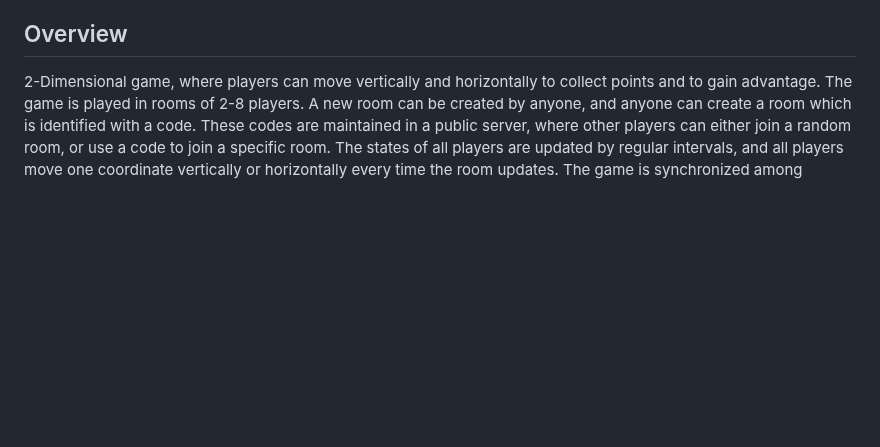
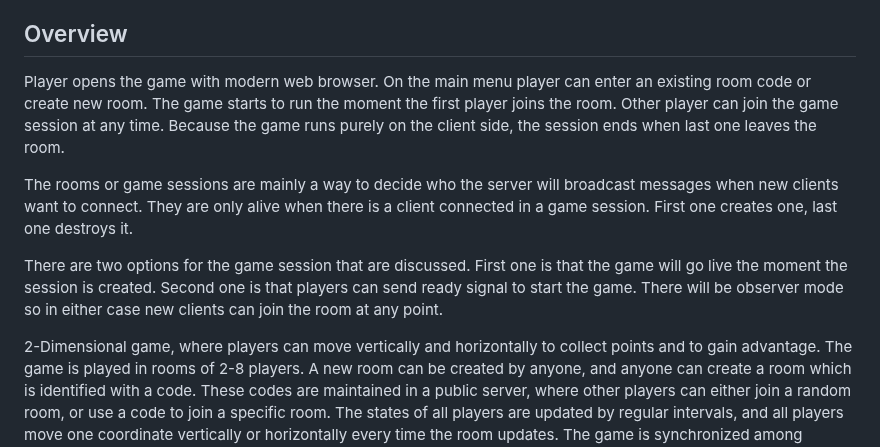
Before and after one commit to spitzerUH/distributed_systems, a Markdown page: README.md, the part around the change. GitHub-like rendering; blank space fills up the shorter version.

Commit message:
Describe how player starts the game. Describe what are rooms.

```diff
--- a/README.md
+++ b/README.md
@@ -11,6 +11,21 @@ The game communication is made using WebRTC, WebSockets and browser technologies
 * Christoph Spitzer @spitzerUH
 
 ## Overview
+
+Player opens the game with modern web browser.
+On the main menu player can enter an existing room code or create new room.
+The game starts to run the moment the first player joins the room.
+Other player can join the game session at any time.
+Because the game runs purely on the client side, the session ends when last one leaves the room.
+
+The rooms or game sessions are mainly a way to decide who the server will broadcast messages when new clients want to connect.
+They are only alive when there is a client connected in a game session.
+First one creates one, last one destroys it.
+
+There are two options for the game session that are discussed.
+First one is that the game will go live the moment the session is created.
+Second one is that players can send ready signal to start the game.
+There will be observer mode so in either case new clients can join the room at any point.
 
 2-Dimensional game, where players can move vertically and horizontally to collect points and to gain advantage.
 The game is played in rooms of 2-8 players.
```
